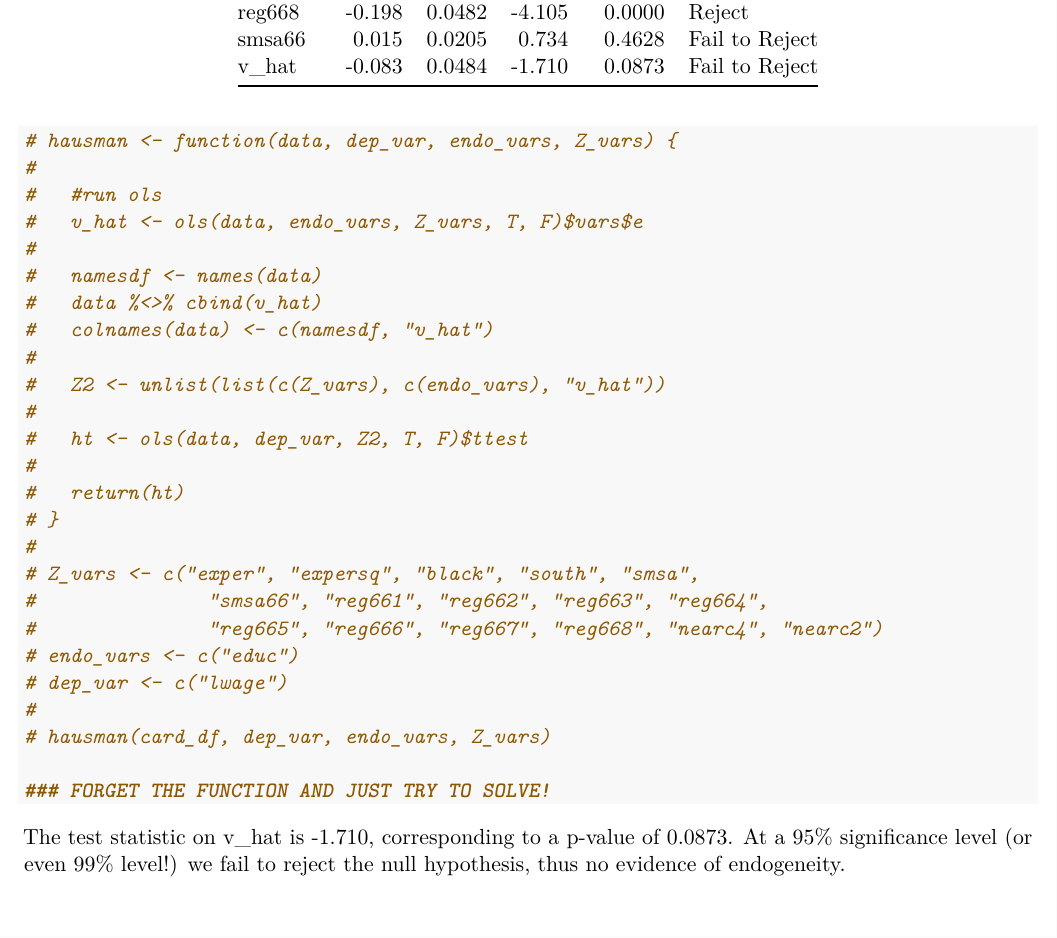
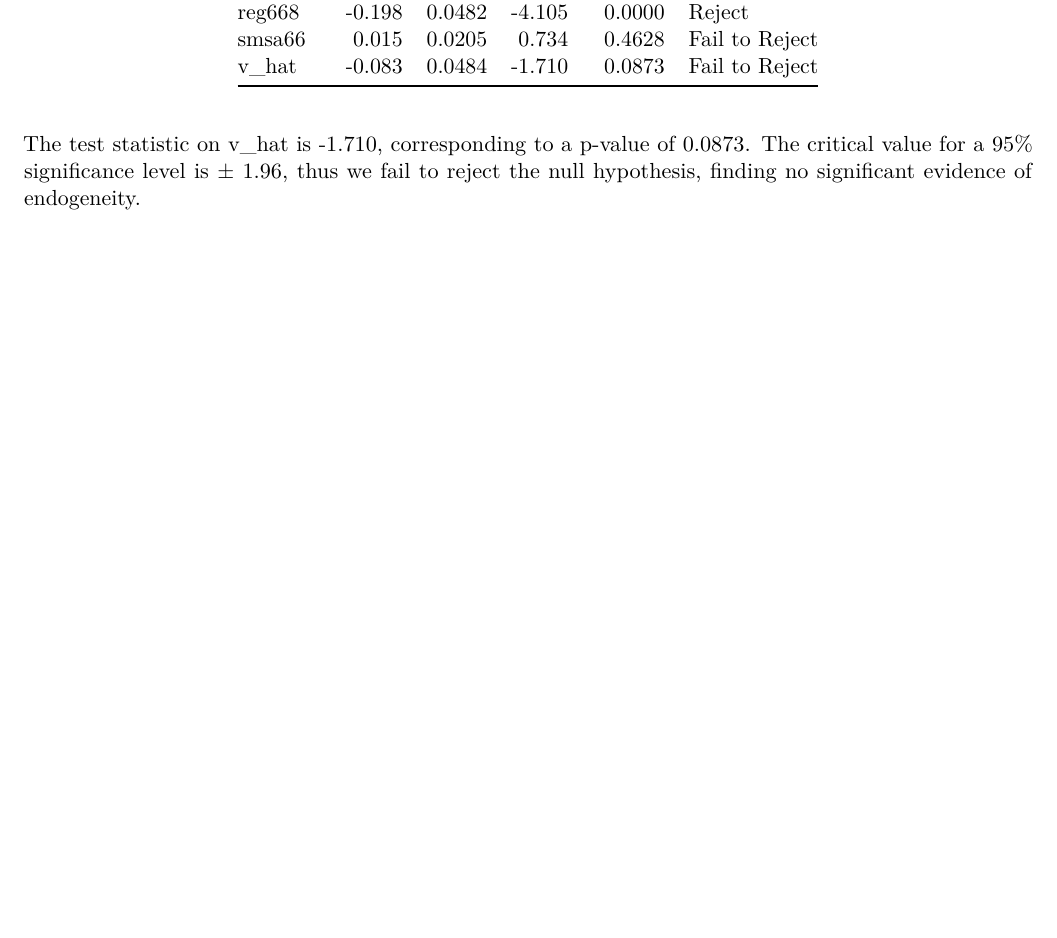
Before and after one commit to anayahall/are212_ps5, an R Markdown document (ps5_code.Rmd): part of page 17 of 17, cut so that both start at the same text. Rendered offline with R 4.5, knitr and Pandoc, then LaTeX, with nearby package versions; some code elsewhere in the file could not run offline.

Commit message:
added critical value to hausman

````diff
--- a/ps5_code.Rmd
+++ b/ps5_code.Rmd
@@ -615,32 +615,6 @@ orig <- ols(card_df,"lwage",X_vars,T,F,alpha = 0.05)
 
 orig$ttest
 
-# hausman <- function(data, dep_var, endo_vars, Z_vars) {
-#
-#   #run ols
-#   v_hat <- ols(data, endo_vars, Z_vars, T, F)$vars$e
-#
-#   namesdf <- names(data)
-#   data %<>% cbind(v_hat)
-#   colnames(data) <- c(namesdf, "v_hat")
-#
-#   Z2 <- unlist(list(c(Z_vars), c(endo_vars), "v_hat"))
-#
-#   ht <- ols(data, dep_var, Z2, T, F)$ttest
-#
-#   return(ht)
-# }
-#
-# Z_vars <- c("exper", "expersq", "black", "south", "smsa",
-#               "smsa66", "reg661", "reg662", "reg663", "reg664",
-#               "reg665", "reg666", "reg667", "reg668", "nearc4", "nearc2")
-# endo_vars <- c("educ")
-# dep_var <- c("lwage")
-#
-# hausman(card_df, dep_var, endo_vars, Z_vars)
-
-### FORGET THE FUNCTION AND JUST TRY TO SOLVE!
-
 
 ```
-The test statistic on v_hat is -1.710, corresponding to a p-value of 0.0873. At a 95% significance level (or even 99% level!) we fail to reject the null hypothesis, thus no evidence of endogeneity.
+The test statistic on v_hat is -1.710, corresponding to a p-value of 0.0873. The critical value for a 95% significance level is $\pm$ 1.96, thus we fail to reject the null hypothesis, finding no significant evidence of endogeneity.
````
